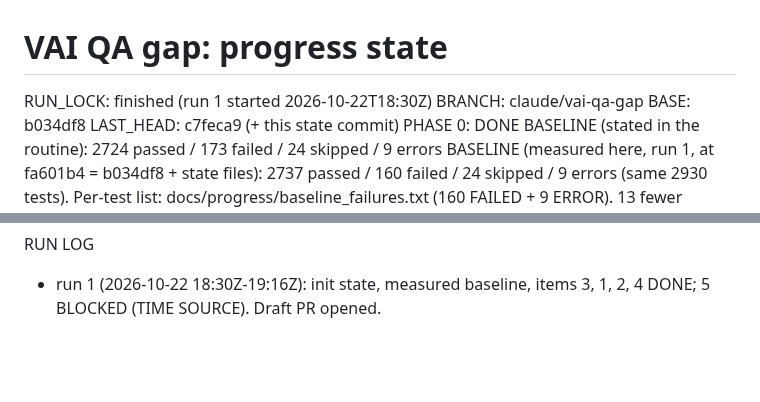
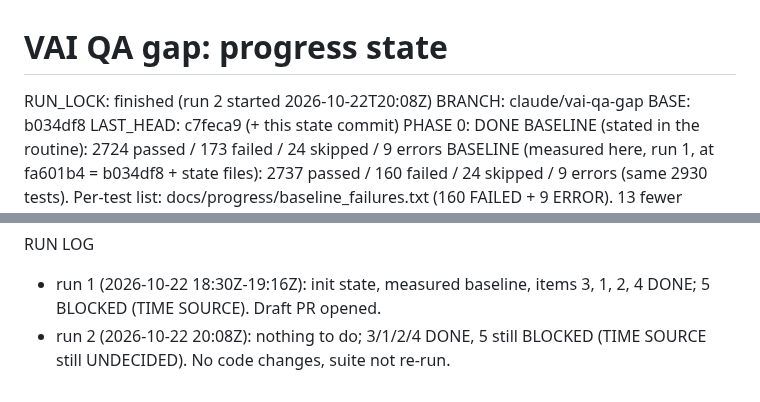
Before and after one commit to ziadnasif77-debug/VAI, a Markdown page: docs/progress/STATE.md, 2 parts joined by grey strips. GitHub-like rendering; blank space fills up the shorter version.

Commit message:
state: run 2 no-op (item 5 still blocked on TIME SOURCE)
Co-Authored-By: Claude Opus 5.5 <noreply@anthropic.com>
Claude-Session: https://claude.ai/code/session_01B2idg91uhQruQ5dYx743ev

```diff
--- a/docs/progress/STATE.md
+++ b/docs/progress/STATE.md
@@ -1,5 +1,5 @@
 # VAI QA gap: progress state
-RUN_LOCK: finished (run 1 started 2026-10-22T18:30Z)
+RUN_LOCK: finished (run 2 started 2026-10-22T20:08Z)
 BRANCH: claude/vai-qa-gap   BASE: b034df8   LAST_HEAD: c7feca9 (+ this state commit)
 PHASE 0: DONE
 BASELINE (stated in the routine): 2724 passed / 173 failed / 24 skipped / 9 errors
@@ -110,3 +110,5 @@ NOTES / SURPRISES
 RUN LOG
 - run 1 (2026-10-22 18:30Z-19:16Z): init state, measured baseline, items
   3, 1, 2, 4 DONE; 5 BLOCKED (TIME SOURCE). Draft PR opened.
+- run 2 (2026-10-22 20:08Z): nothing to do; 3/1/2/4 DONE, 5 still BLOCKED
+  (TIME SOURCE still UNDECIDED). No code changes, suite not re-run.
```
